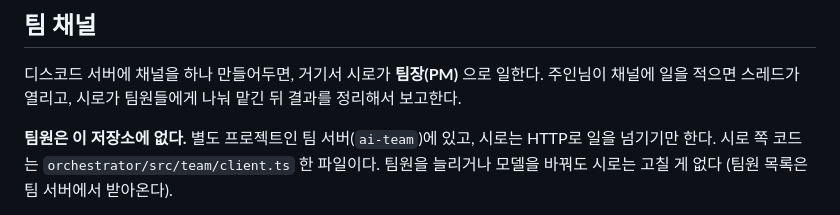
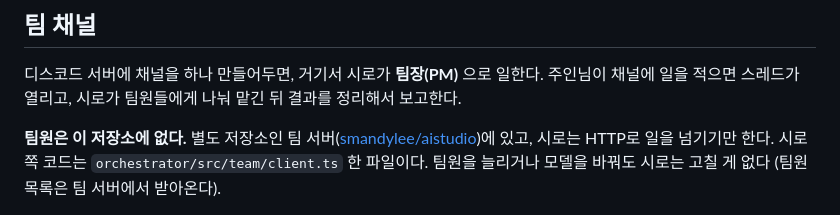
Before and after one commit to smandylee/shiro, a Markdown page: README.md, the part around the change. GitHub-like rendering.

Commit message:
Point to the team server's repo
Co-Authored-By: Claude Opus 5.5 <noreply@anthropic.com>

```diff
--- a/README.md
+++ b/README.md
@@ -189,7 +189,7 @@ PC를 켤 때 자동으로 띄우려면 이 명령을 시작프로그램이나
 디스코드 서버에 채널을 하나 만들어두면, 거기서 시로가 **팀장(PM)** 으로 일한다.
 주인님이 채널에 일을 적으면 스레드가 열리고, 시로가 팀원들에게 나눠 맡긴 뒤 결과를 정리해서 보고한다.
 
-**팀원은 이 저장소에 없다.** 별도 프로젝트인 팀 서버(`ai-team`)에 있고, 시로는 HTTP로 일을 넘기기만 한다.
+**팀원은 이 저장소에 없다.** 별도 저장소인 팀 서버([smandylee/aistudio](https://github.com/smandylee/aistudio))에 있고, 시로는 HTTP로 일을 넘기기만 한다.
 시로 쪽 코드는 `orchestrator/src/team/client.ts` 한 파일이다. 팀원을 늘리거나 모델을 바꿔도 시로는 고칠 게 없다
 (팀원 목록은 팀 서버에서 받아온다).
 
```
Also changed, not shown: WORKLOG.md (+2 -2 lines).
